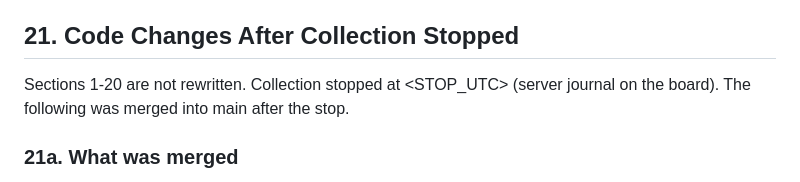
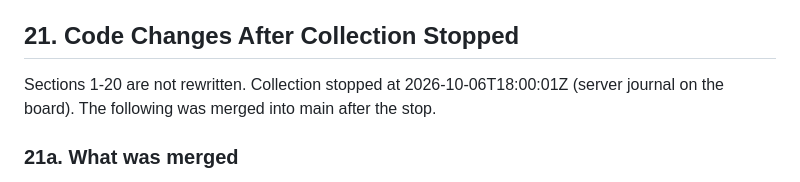
Before and after one commit to daniilmilintieiev-ux/wallet-radar, a Markdown page: docs/PREREGISTRATION.en.md, the part around the change. GitHub-like rendering.

Commit message:
docs(preregistration): record actual stop timestamp 2026-10-06T18:00:01Z in Section 21

```diff
--- a/docs/PREREGISTRATION.en.md
+++ b/docs/PREREGISTRATION.en.md
@@ -606,7 +606,7 @@ The on-chain outcome evaluation code (`scripts/shadow/outcomes.mjs`), database s
 
 ## 21. Code Changes After Collection Stopped
 
-Sections 1-20 are not rewritten. Collection stopped at <STOP_UTC> (server journal on the board). The following was merged into main after the stop.
+Sections 1-20 are not rewritten. Collection stopped at 2026-10-06T18:00:01Z (server journal on the board). The following was merged into main after the stop.
 
 ### 21a. What was merged
 Branches fixes-a, fixes-b, fixes-c, analysis (tag analysis-v1) and dashboard. Changed files in src/: HTTP server authorization and rate limits (including /gate-copy), address validation (32 bytes), sanitized payment errors, 409 on a repeated signature, aligned x402 confirmation level between SDK and server, /analyze body validation before payment, the tokenCheck field and a token-check-unavailable marker, Token-2022 extensions in the TOXIC_MINT rule, a price-unavailable marker, TAINTED_FUNDING over all incoming transfers of the supplied history, the dormancy measure on the trust path for DORMANT_ACTIVE, an optional issuer token list (off by default), the new dashboard; analysis code scripts/shadow/analyze.mjs (section 20).
```
Also changed, not shown: docs/PREREGISTRATION.md (+1 -1 lines).
